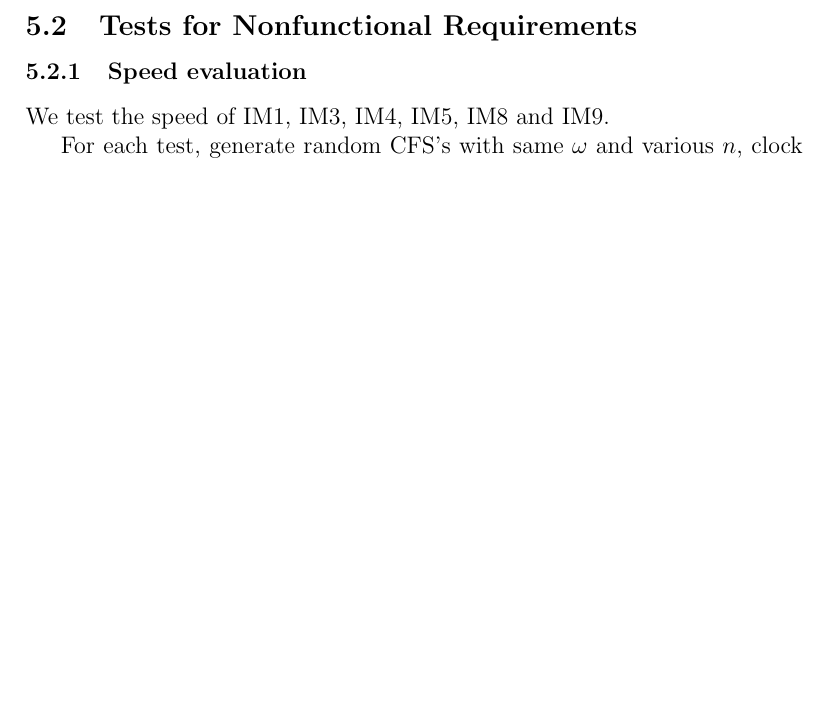
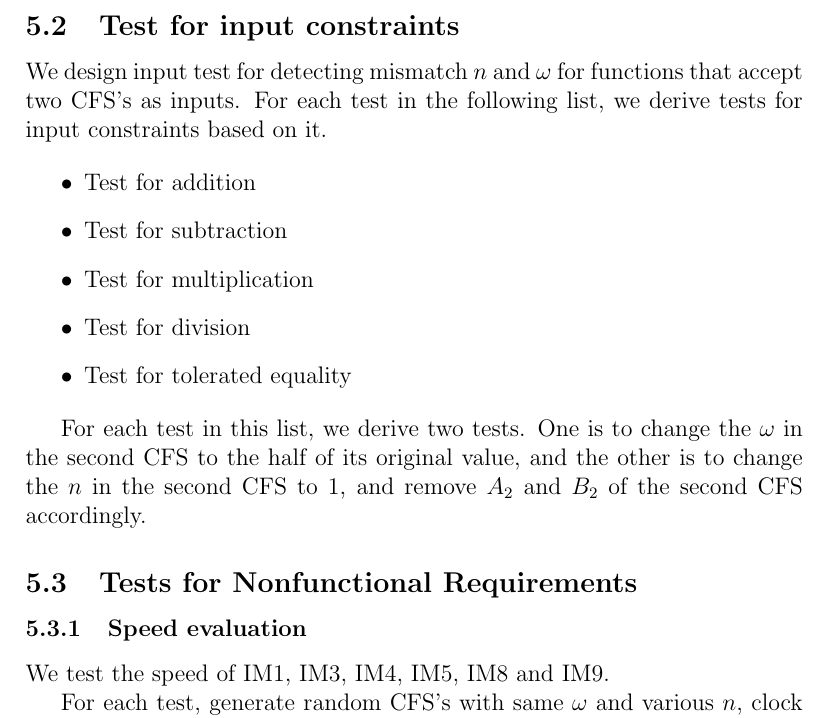
Before and after one commit to caobo1994/FourierSeries, a LaTeX document (docs/VnVPlan/SystVnVPlan/SystVnVPlan.tex): part of page 11 of 12, cut at the place of the change, the shorter picture padded with empty space. Compiled offline with pdfLaTeX.

Commit message:
Input constraints test added.

```diff
--- a/docs/VnVPlan/SystVnVPlan/SystVnVPlan.tex
+++ b/docs/VnVPlan/SystVnVPlan/SystVnVPlan.tex
@@ -296,6 +296,18 @@ This module tests the functions that compute Fourier transformation and approxim
 	Same as \textit{Test of conversion from other data format}, while exchanging input and output, and compare each coefficients with tolerance as $\epsilon$.
 
 \end{enumerate}
+\subsection{Test for input constraints}
+We design input test for detecting mismatch $n$ and $\omega$ for functions that accept two CFS's as inputs. For each test in the following list, we derive tests for input constraints based on it.
+
+\begin{itemize}
+	\item Test for addition
+	\item Test for subtraction
+	\item Test for multiplication
+	\item Test for division
+	\item Test for tolerated equality
+\end{itemize}
+
+For each test in this list, we derive two tests. One is to change the $\omega$ in the second CFS to the half of its original value, and the other is to change the $n$ in the second CFS to $1$, and remove $A_2$ and $B_2$ of the second CFS accordingly.
 
 \subsection{Tests for Nonfunctional Requirements}
 
```
Also changed, not shown: docs/VnVPlan/SystVnVPlan/SystVnVPlan.pdf.
